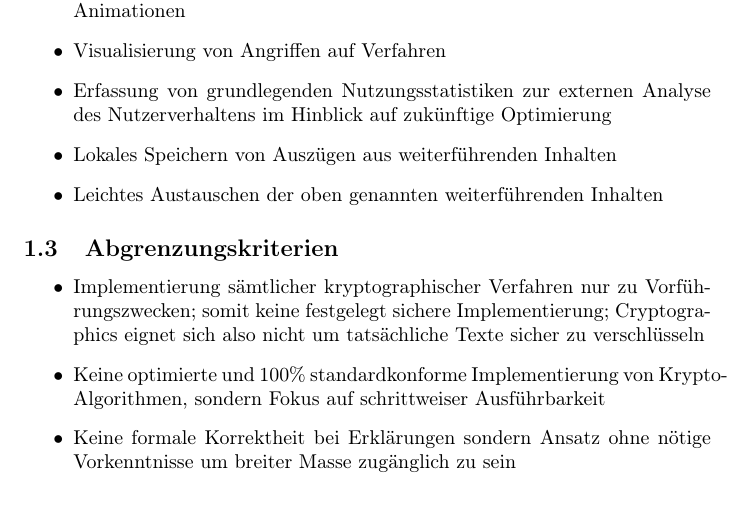
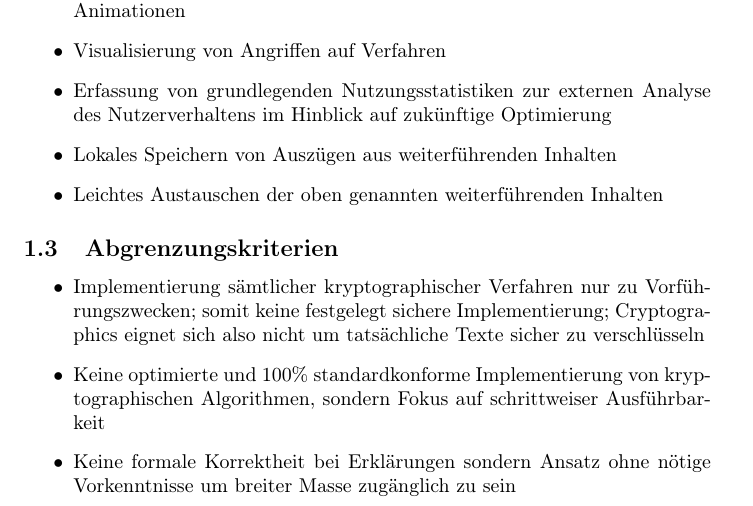
Before and after one commit to matthiasplappert/Cryptographics, a LaTeX document (cg_pflichtenheft/cg_pse_pflichtenheft.tex): part of page 4 of 27, cut so that both start at the same text. Compiled offline with pdfLaTeX.

Commit message:
One more fix for krypto.

```diff
--- a/cg_pflichtenheft/cg_pse_pflichtenheft.tex
+++ b/cg_pflichtenheft/cg_pse_pflichtenheft.tex
@@ -158,7 +158,7 @@ In der Demonstration wird dem Nutzer der Ablauf des Verfahrens möglichst anscha
 \subsection{Abgrenzungskriterien}
 \begin{itemize}
 	\item Implementierung sämtlicher kryptographischer Verfahren nur zu Vorführungszwecken; somit keine festgelegt sichere Implementierung; Cryptographics eignet sich also nicht um tatsächliche Texte sicher zu verschlüsseln
-    \item Keine optimierte und 100\% standardkonforme Implementierung von Krypto-Algorithmen,
+    \item Keine optimierte und 100\% standardkonforme Implementierung von kryptographischen Algorithmen,
         sondern Fokus auf schrittweiser Ausführbarkeit
     \item Keine formale Korrektheit bei Erklärungen sondern Ansatz ohne nötige Vorkenntnisse
         um breiter Masse zugänglich zu sein
```
